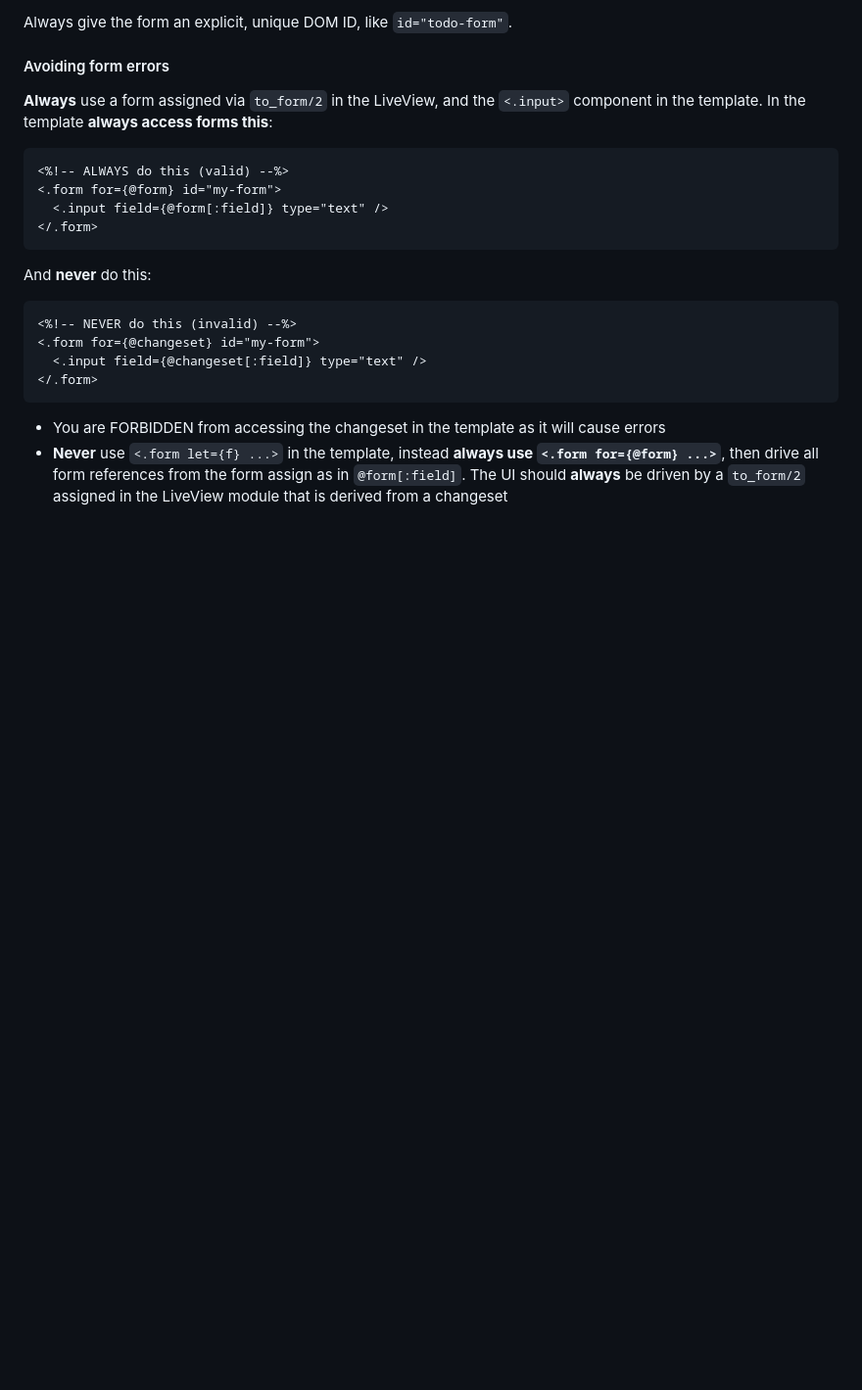
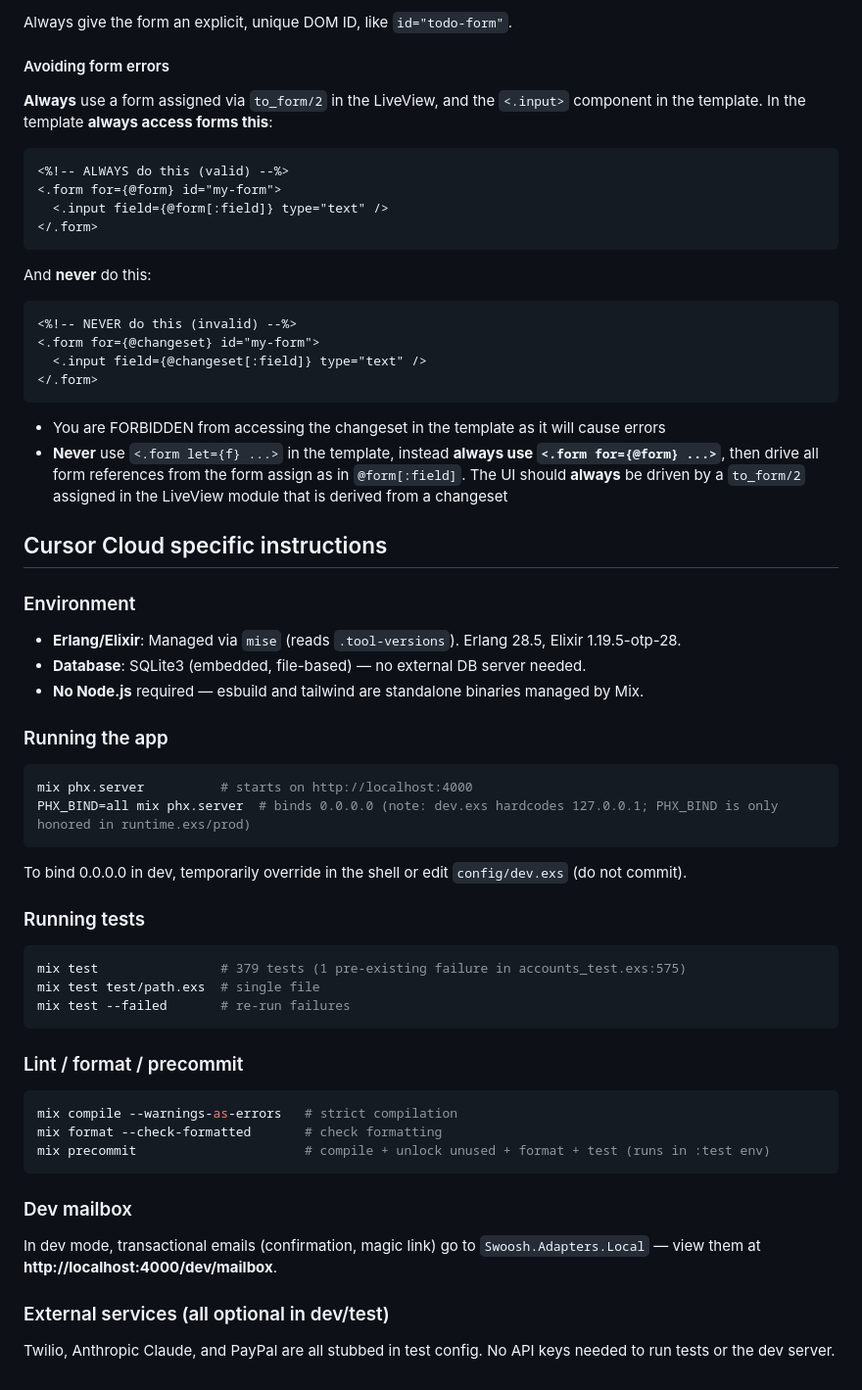
Before and after one commit to 151henry151/romp-crm, a Markdown page: AGENTS.md, the part around the change. Shown at 98% size. Rendered like a GitHub page; blank space fills up the shorter version.

Commit message:
Add Cursor Cloud specific instructions to AGENTS.md
Co-authored-by: Henry Romp <151henry151@gmail.com>

````diff
--- a/AGENTS.md
+++ b/AGENTS.md
@@ -478,3 +478,44 @@ And **never** do this:
 <!-- phoenix:liveview-end -->
 
 <!-- usage-rules-end -->
+
+## Cursor Cloud specific instructions
+
+### Environment
+
+- **Erlang/Elixir**: Managed via `mise` (reads `.tool-versions`). Erlang 28.5, Elixir 1.19.5-otp-28.
+- **Database**: SQLite3 (embedded, file-based) — no external DB server needed.
+- **No Node.js** required — esbuild and tailwind are standalone binaries managed by Mix.
+
+### Running the app
+
+```bash
+mix phx.server          # starts on http://localhost:4000
+PHX_BIND=all mix phx.server  # binds 0.0.0.0 (note: dev.exs hardcodes 127.0.0.1; PHX_BIND is only honored in runtime.exs/prod)
+```
+
+To bind 0.0.0.0 in dev, temporarily override in the shell or edit `config/dev.exs` (do not commit).
+
+### Running tests
+
+```bash
+mix test                # 379 tests (1 pre-existing failure in accounts_test.exs:575)
+mix test test/path.exs  # single file
+mix test --failed       # re-run failures
+```
+
+### Lint / format / precommit
+
+```bash
+mix compile --warnings-as-errors   # strict compilation
+mix format --check-formatted       # check formatting
+mix precommit                      # compile + unlock unused + format + test (runs in :test env)
+```
+
+### Dev mailbox
+
+In dev mode, transactional emails (confirmation, magic link) go to `Swoosh.Adapters.Local` — view them at **http://localhost:4000/dev/mailbox**.
+
+### External services (all optional in dev/test)
+
+Twilio, Anthropic Claude, and PayPal are all stubbed in test config. No API keys needed to run tests or the dev server.
````
